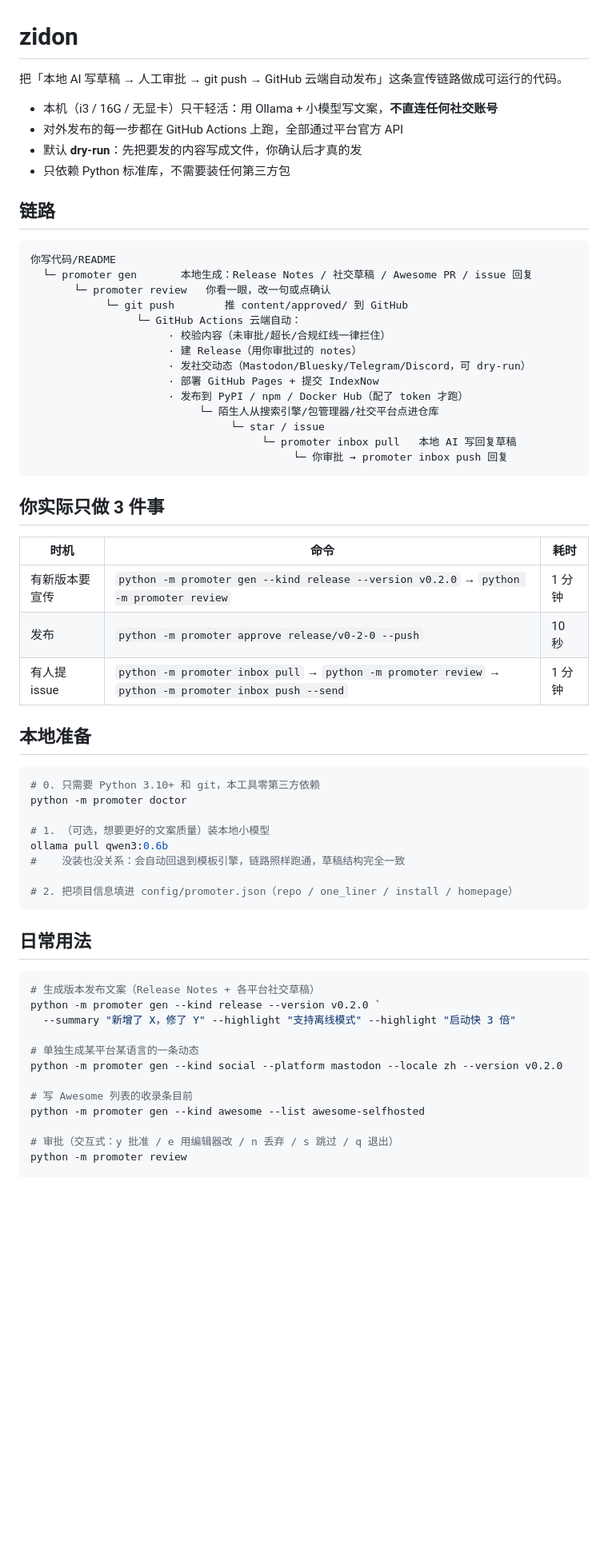
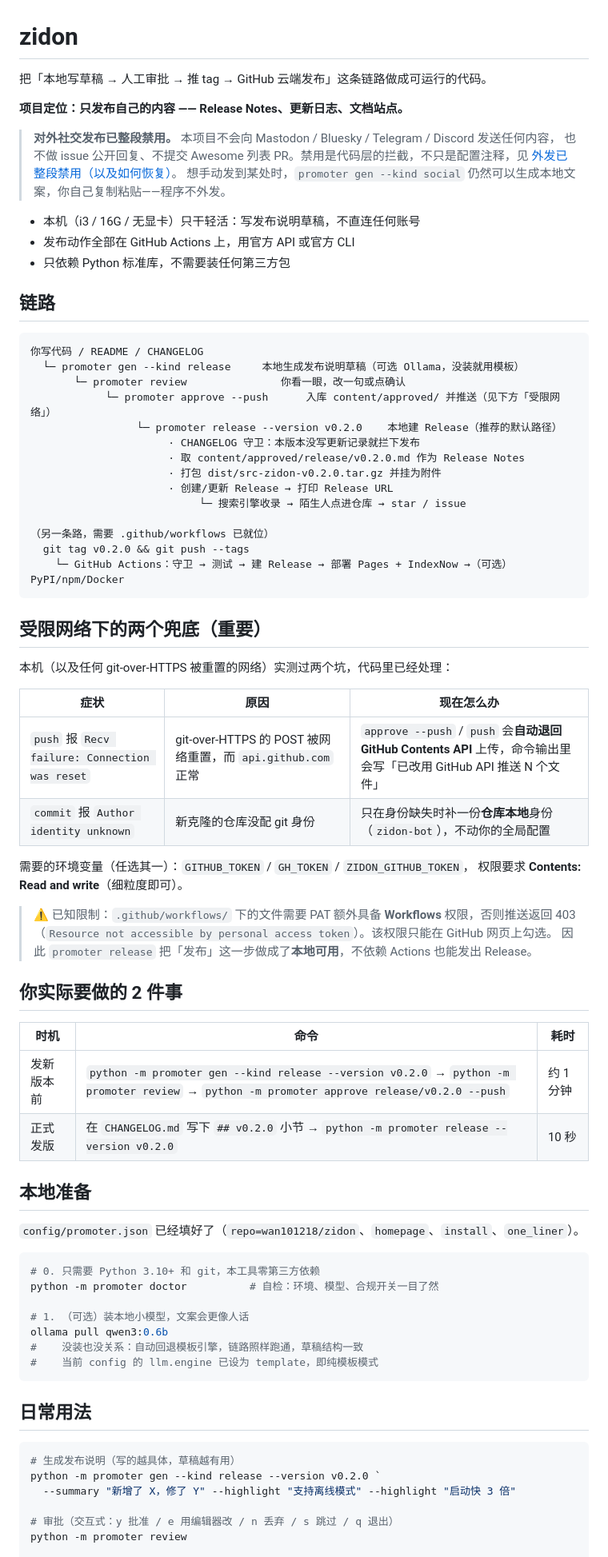
Before and after one commit to wan101218/zidon, a Markdown page: README.md, the part around one of its changes. Shown at 80% size. Drawn GitHub-style; blank space fills up the shorter version.

````diff
--- a/README.md
+++ b/README.md
@@ -1,64 +1,80 @@
 # zidon
 
-把「本地 AI 写草稿 → 人工审批 → git push → GitHub 云端自动发布」这条宣传链路做成可运行的代码。
+把「本地写草稿 → 人工审批 → 推 tag → GitHub 云端发布」这条链路做成可运行的代码。
 
-- 本机（i3 / 16G / 无显卡）只干轻活：用 Ollama + 小模型写文案，**不直连任何社交账号**
-- 对外发布的每一步都在 GitHub Actions 上跑，全部通过平台官方 API
-- 默认 **dry-run**：先把要发的内容写成文件，你确认后才真的发
+**项目定位：只发布自己的内容 —— Release Notes、更新日志、文档站点。**
+
+> **对外社交发布已整段禁用。** 本项目不会向 Mastodon / Bluesky / Telegram / Discord 发送任何内容，
+> 也不做 issue 公开回复、不提交 Awesome 列表 PR。禁用是代码层的拦截，不只是配置注释，见
+> [外发已整段禁用（以及如何恢复）](#外发已整段禁用以及如何恢复)。
+> 想手动发到某处时，`promoter gen --kind social` 仍然可以生成本地文案，你自己复制粘贴——程序不外发。
+
+- 本机（i3 / 16G / 无显卡）只干轻活：写发布说明草稿，不直连任何账号
+- 发布动作全部在 GitHub Actions 上，用官方 API 或官方 CLI
 - 只依赖 Python 标准库，不需要装任何第三方包
 
 ## 链路
 
 ```
-你写代码/README
-  └─ promoter gen       本地生成：Release Notes / 社交草稿 / Awesome PR / issue 回复
-       └─ promoter review   你看一眼，改一句或点确认
-            └─ git push        推 content/approved/ 到 GitHub
-                 └─ GitHub Actions 云端自动：
-                      · 校验内容（未审批/超长/合规红线一律拦住）
-                      · 建 Release（用你审批过的 notes）
-                      · 发社交动态（Mastodon/Bluesky/Telegram/Discord，可 dry-run）
-                      · 部署 GitHub Pages + 提交 IndexNow
-                      · 发布到 PyPI / npm / Docker Hub（配了 token 才跑）
-                           └─ 陌生人从搜索引擎/包管理器/社交平台点进仓库
-                                └─ star / issue
-                                     └─ promoter inbox pull   本地 AI 写回复草稿
-                                          └─ 你审批 → promoter inbox push 回复
+你写代码 / README / CHANGELOG
+  └─ promoter gen --kind release     本地生成发布说明草稿（可选 Ollama，没装就用模板）
+       └─ promoter review               你看一眼，改一句或点确认
+            └─ promoter approve --push      入库 content/approved/ 并推送（见下方「受限网络」）
+                 └─ promoter release --version v0.2.0    本地建 Release（推荐的默认路径）
+                      · CHANGELOG 守卫：本版本没写更新记录就拦下发布
+                      · 取 content/approved/release/v0.2.0.md 作为 Release Notes
+                      · 打包 dist/src-zidon-v0.2.0.tar.gz 并挂为附件
+                      · 创建/更新 Release → 打印 Release URL
+                           └─ 搜索引擎收录 → 陌生人点进仓库 → star / issue
+
+（另一条路，需要 .github/workflows 已就位）
+  git tag v0.2.0 && git push --tags
+    └─ GitHub Actions：守卫 → 测试 → 建 Release → 部署 Pages + IndexNow →（可选）PyPI/npm/Docker
 ```
 
-## 你实际只做 3 件事
+## 受限网络下的两个兜底（重要）
+
+本机（以及任何 git-over-HTTPS 被重置的网络）实测过两个坑，代码里已经处理：
+
+| 症状 | 原因 | 现在怎么办 |
+| --- | --- | --- |
+| `push` 报 `Recv failure: Connection was reset` | git-over-HTTPS 的 POST 被网络重置，而 `api.github.com` 正常 | `approve --push` / `push` 会**自动退回 GitHub Contents API** 上传，命令输出里会写「已改用 GitHub API 推送 N 个文件」 |
+| `commit` 报 `Author identity unknown` | 新克隆的仓库没配 git 身份 | 只在身份缺失时补一份**仓库本地**身份（`zidon-bot`），不动你的全局配置 |
+
+需要的环境变量（任选其一）：`GITHUB_TOKEN` / `GH_TOKEN` / `ZIDON_GITHUB_TOKEN`，
+权限要求 **Contents: Read and write**（细粒度即可）。
+
+> ⚠️ 已知限制：`.github/workflows/` 下的文件需要 PAT 额外具备 **Workflows** 权限，否则推送返回 403
+> （`Resource not accessible by personal access token`）。该权限只能在 GitHub 网页上勾选。
+> 因此 `promoter release` 把「发布」这一步做成了**本地可用**，不依赖 Actions 也能发出 Release。
+
+## 你实际要做的 2 件事
 
 | 时机 | 命令 | 耗时 |
 | --- | --- | --- |
-| 有新版本要宣传 | `python -m promoter gen --kind release --version v0.2.0` → `python -m promoter review` | 1 分钟 |
-| 发布 | `python -m promoter approve release/v0-2-0 --push` | 10 秒 |
-| 有人提 issue | `python -m promoter inbox pull` → `python -m promoter review` → `python -m promoter inbox push --send` | 1 分钟 |
+| 发新版本前 | `python -m promoter gen --kind release --version v0.2.0` → `python -m promoter review` → `python -m promoter approve release/v0.2.0 --push` | 约 1 分钟 |
+| 正式发版 | 在 `CHANGELOG.md` 写下 `## v0.2.0` 小节 → `python -m promoter release --version v0.2.0` | 10 秒 |
 
 ## 本地准备
 
+`config/promoter.json` 已经填好了（`repo=wan101218/zidon`、`homepage`、`install`、`one_liner`）。
+
 ```powershell
 # 0. 只需要 Python 3.10+ 和 git，本工具零第三方依赖
-python -m promoter doctor
+python -m promoter doctor          # 自检：环境、模型、合规开关一目了然
 
-# 1. （可选，想要更好的文案质量）装本地小模型
+# 1. （可选）装本地小模型，文案会更像人话
 ollama pull qwen3:0.6b
-#    没装也没关系：会自动回退到模板引擎，链路照样跑通，草稿结构完全一致
-
-# 2. 把项目信息填进 config/promoter.json（repo / one_liner / install / homepage）
+#    没装也没关系：自动回退模板引擎，链路照样跑通，草稿结构一致
+#    当前 config 的 llm.engine 已设为 template，即纯模板模式
 ```
 
 ## 日常用法
 
 ```powershell
-# 生成版本发布文案（Release Notes + 各平台社交草稿）
+# 生成发布说明（写的越具体，草稿越有用）
 python -m promoter gen --kind release --version v0.2.0 `
   --summary "新增了 X，修了 Y" --highlight "支持离线模式" --highlight "启动快 3 倍"
-
-# 单独生成某平台某语言的一条动态
-python -m promoter gen --kind social --platform mastodon --locale zh --version v0.2.0
-
-# 写 Awesome 列表的收录条目前
-python -m promoter gen --kind awesome --list awesome-selfhosted
 
 # 审批（交互式：y 批准 / e 用编辑器改 / n 丢弃 / s 跳过 / q 退出）
 python -m promoter review
````
Also changed, not shown: other parts of README.md (+79 -67 lines).
